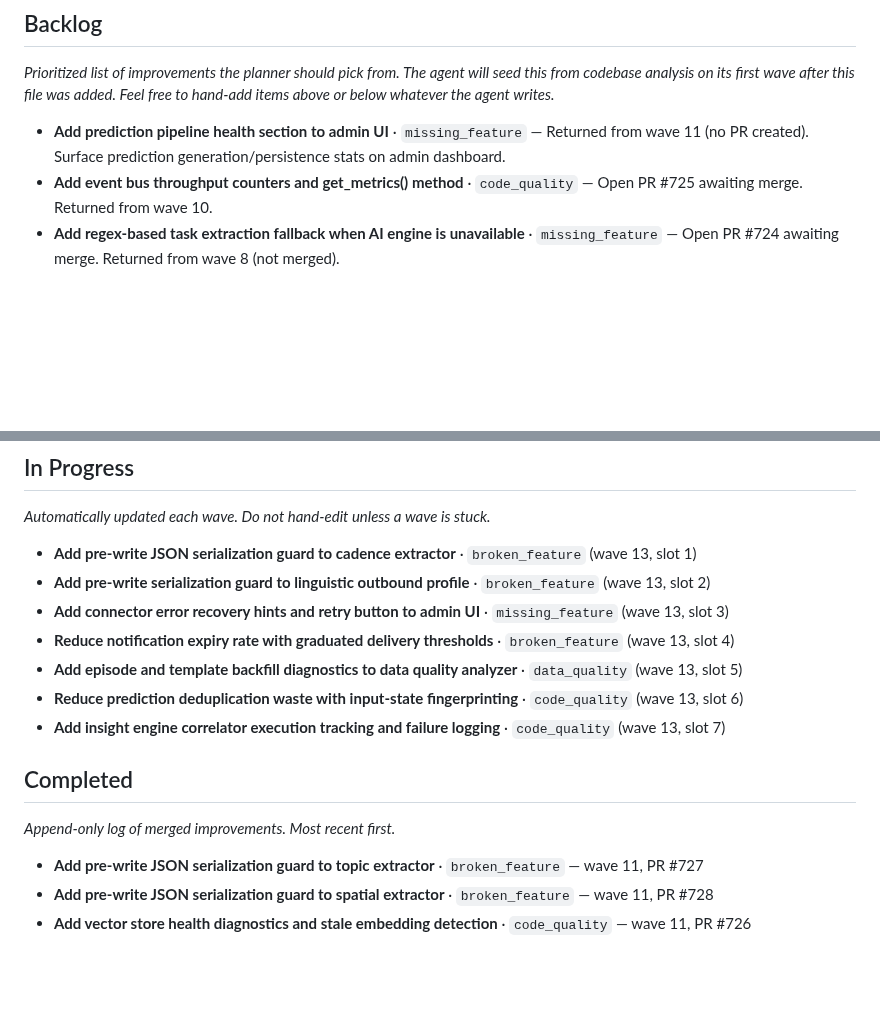
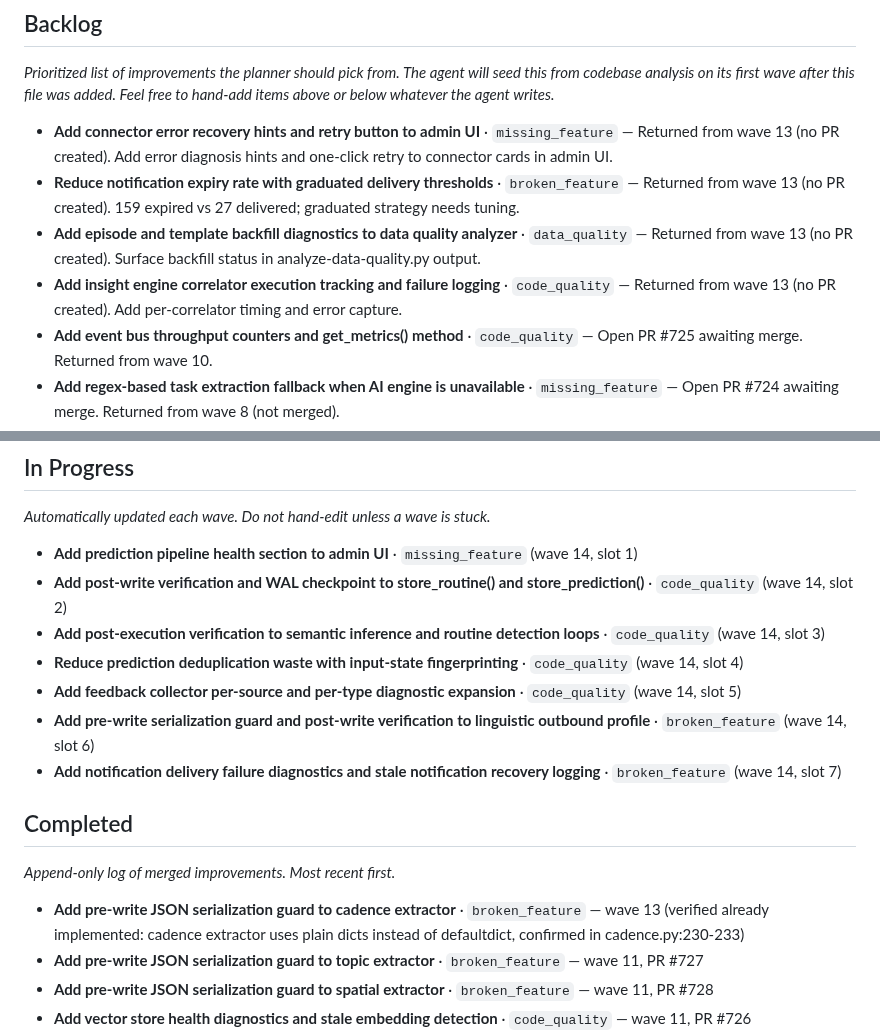
Before and after one commit to jlgreen11/life-os, a Markdown page: docs/improvements.md, 2 parts joined by grey strips. Rendered like a GitHub page; blank space fills up the shorter version.

Commit message:
chore(improvements): update backlog (wave 14)

```diff
--- a/docs/improvements.md
+++ b/docs/improvements.md
@@ -41,7 +41,10 @@ Feel free to hand-add items above or below whatever the agent writes._
 <!-- AGENT-MANAGED: the planner adds/removes items here each wave. Human edits
      are preserved as long as they follow the item format below. -->
 
-- **Add prediction pipeline health section to admin UI** · `missing_feature` — Returned from wave 11 (no PR created). Surface prediction generation/persistence stats on admin dashboard.
+- **Add connector error recovery hints and retry button to admin UI** · `missing_feature` — Returned from wave 13 (no PR created). Add error diagnosis hints and one-click retry to connector cards in admin UI.
+- **Reduce notification expiry rate with graduated delivery thresholds** · `broken_feature` — Returned from wave 13 (no PR created). 159 expired vs 27 delivered; graduated strategy needs tuning.
+- **Add episode and template backfill diagnostics to data quality analyzer** · `data_quality` — Returned from wave 13 (no PR created). Surface backfill status in analyze-data-quality.py output.
+- **Add insight engine correlator execution tracking and failure logging** · `code_quality` — Returned from wave 13 (no PR created). Add per-correlator timing and error capture.
 - **Add event bus throughput counters and get_metrics() method** · `code_quality` — Open PR #725 awaiting merge. Returned from wave 10.
 - **Add regex-based task extraction fallback when AI engine is unavailable** · `missing_feature` — Open PR #724 awaiting merge. Returned from wave 8 (not merged).
 - **Add diagnostic banner to dashboard when user model is empty** · `missing_feature` — Open PR #723 awaiting merge. Returned from wave 8 (not merged).
@@ -57,13 +60,13 @@ _Automatically updated each wave. Do not hand-edit unless a wave is stuck._
 
 <!-- AGENT-MANAGED -->
 
-- **Add pre-write JSON serialization guard to cadence extractor** · `broken_feature` (wave 13, slot 1)
-- **Add pre-write serialization guard to linguistic outbound profile** · `broken_feature` (wave 13, slot 2)
-- **Add connector error recovery hints and retry button to admin UI** · `missing_feature` (wave 13, slot 3)
-- **Reduce notification expiry rate with graduated delivery thresholds** · `broken_feature` (wave 13, slot 4)
-- **Add episode and template backfill diagnostics to data quality analyzer** · `data_quality` (wave 13, slot 5)
-- **Reduce prediction deduplication waste with input-state fingerprinting** · `code_quality` (wave 13, slot 6)
-- **Add insight engine correlator execution tracking and failure logging** · `code_quality` (wave 13, slot 7)
+- **Add prediction pipeline health section to admin UI** · `missing_feature` (wave 14, slot 1)
+- **Add post-write verification and WAL checkpoint to store_routine() and store_prediction()** · `code_quality` (wave 14, slot 2)
+- **Add post-execution verification to semantic inference and routine detection loops** · `code_quality` (wave 14, slot 3)
+- **Reduce prediction deduplication waste with input-state fingerprinting** · `code_quality` (wave 14, slot 4)
+- **Add feedback collector per-source and per-type diagnostic expansion** · `code_quality` (wave 14, slot 5)
+- **Add pre-write serialization guard and post-write verification to linguistic outbound profile** · `broken_feature` (wave 14, slot 6)
+- **Add notification delivery failure diagnostics and stale notification recovery logging** · `broken_feature` (wave 14, slot 7)
 
 ## Completed
 
@@ -71,6 +74,7 @@ _Append-only log of merged improvements. Most recent first._
 
 <!-- AGENT-MANAGED: planner prepends completed items here. -->
 
+- **Add pre-write JSON serialization guard to cadence extractor** · `broken_feature` — wave 13 (verified already implemented: cadence extractor uses plain dicts instead of defaultdict, confirmed in cadence.py:230-233)
 - **Add pre-write JSON serialization guard to topic extractor** · `broken_feature` — wave 11, PR #727
 - **Add pre-write JSON serialization guard to spatial extractor** · `broken_feature` — wave 11, PR #728
 - **Add vector store health diagnostics and stale embedding detection** · `code_quality` — wave 11, PR #726
```
